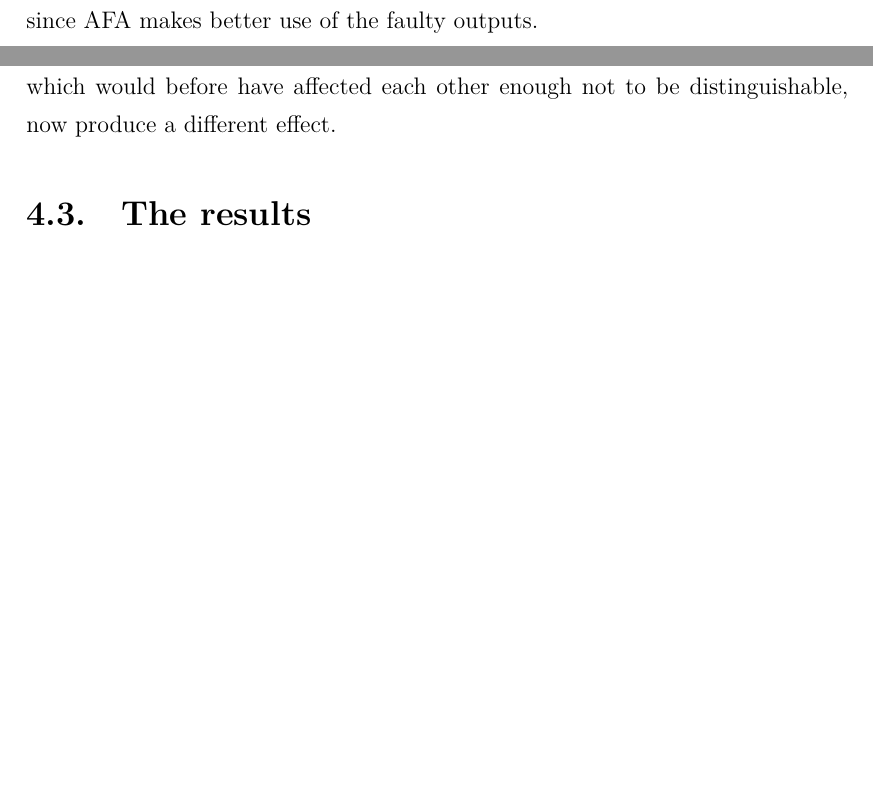
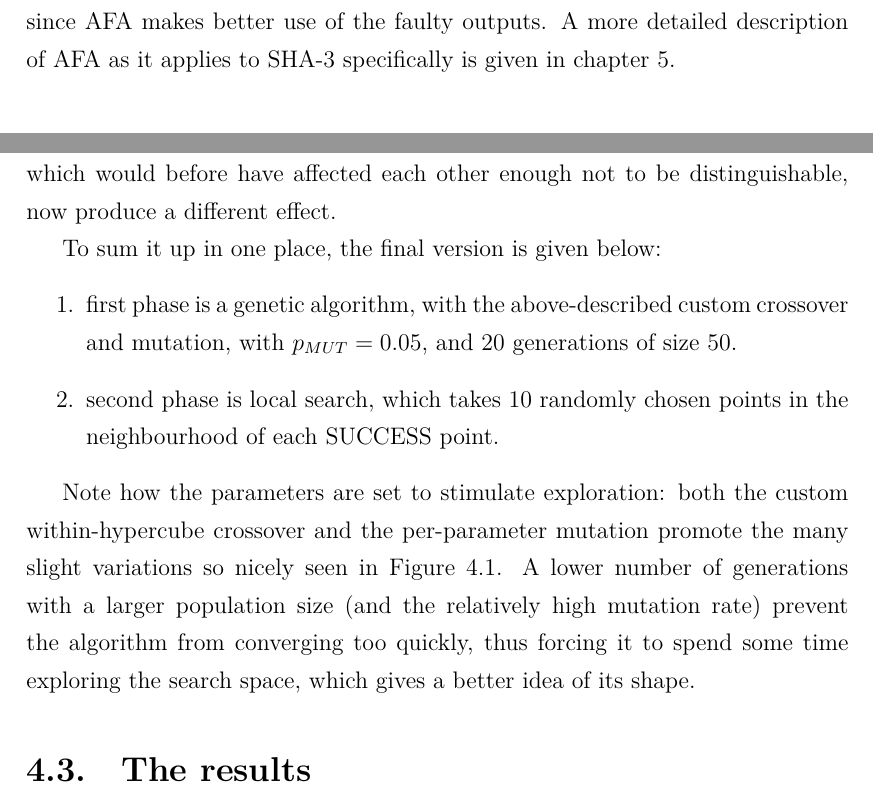
Before and after one commit to De117/thesis-msc, a LaTeX thesis (diplomski.tex): two parts of pages 13 and 34 of 49 before the commit and two parts of pages 14 and 34 of 50 after it, joined at a grey line, cut so that both start at the same text, the shorter picture padded with empty space. Compiled offline with XeLaTeX.

Commit message:
Add algorithm summary

```diff
--- a/diplomski.tex
+++ b/diplomski.tex
@@ -423,8 +370,8 @@ That is, it:
 SHA-3 is sucessfully attacked in~\cite{luo2018algebraic} using AFA, and the
 attack is extended to an even more relaxed fault model (a 32-bit one) than
 was possible with DFA, since AFA makes better use of the faulty outputs.
-
-%TODO: a more detailed description of AFA on SHA-3 specifically is given in ...
+A more detailed description of AFA as it applies to SHA-3 specifically is
+given in chapter~\ref{ch:attacking_keccak}.
 
 
 \section{Implementation attacks and fault injection}
@@ -1164,18 +1104,26 @@ a single point, but an area. Hitting a smaller area means that points otherwise
 near, which would before have affected each other enough not to be distinguishable,
 now produce a different effect.
 
+To sum it up in one place, the final version is given below:
+\begin{enumerate}
+    \item first phase is a genetic algorithm, with the above-described custom crossover
+          and mutation, with $p_{MUT} = 0.05$, and 20 generations of size 50.
+    \item second phase is local search, which takes 10 randomly chosen points in
+          the neighbourhood of each SUCCESS point.
+\end{enumerate}
+
+Note how the parameters are set to stimulate exploration: both the custom
+within-hypercube crossover and the per-parameter mutation promote the many
+slight variations so nicely seen in Figure~\ref{fig:weaker_effect}. A lower
+number of generations with a larger population size (and the relatively high
+mutation rate) prevent the algorithm from converging too quickly, thus forcing
+it to spend some time exploring the search space, which gives a better idea
+of its shape.
+
+
 
 \section{The results}\label{sec:results}
 This section presents the results of injecting faults into SHA3-512.
-
-%First, we investigate how well is GA able to find faults (i.e., force the algorithm
-%to output the wrong ciphertext) and then, whether such points can be used in order
-%to obtain the state of the algorithm.
-%
-%There, we use algebraic fault analysis (AFA), as described in~\cite{luo2018algebraic}.
-%AFA eliminates the need for analysis of fault propagation as is needed in differential
-%fault analysis; instead it uses a SAT solver to recover the state bits from a
-%(clean output, faulty output) pair.
 
 The duration of the EA is determined by the number of faults it finds.
 Five independent runs were conducted, with 2\,074, 2\,343, 3\,353, 3\,606,
```
Also changed, not shown: diplomski.tex (64 more changed lines).
